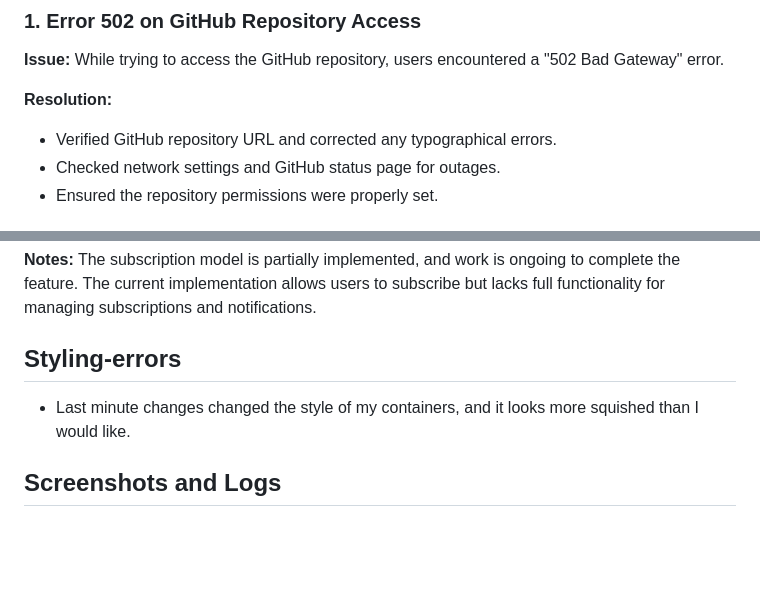
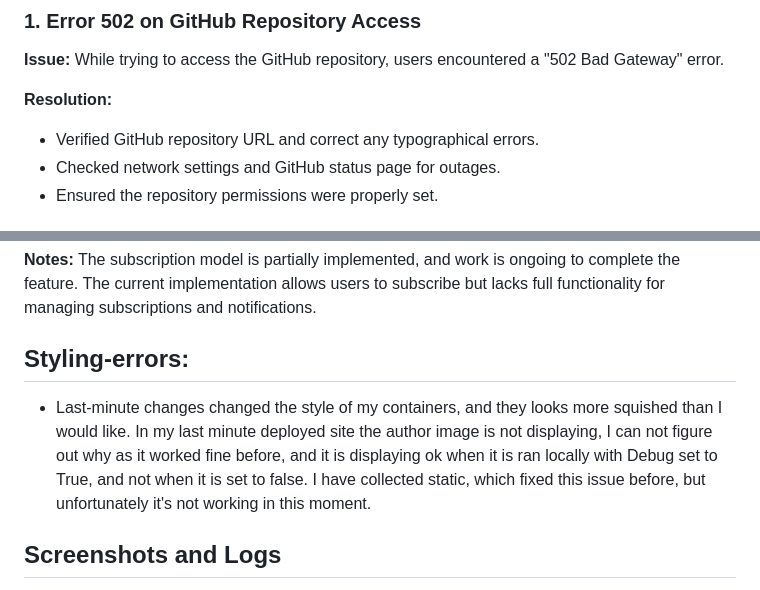
Before and after one commit to kimatron/dive-in, a Markdown page: TESTING.md, 2 parts joined by grey strips. Drawn GitHub-style; blank space fills up the shorter version.

Commit message:
Last tidy up of styles and testing documentation :lipstick: :books:

```diff
--- a/TESTING.md
+++ b/TESTING.md
@@ -125,7 +125,7 @@ During the development and testing phases of the Dive In blog, several issues we
 **Issue:** While trying to access the GitHub repository, users encountered a "502 Bad Gateway" error.
 
 **Resolution:**
-- Verified GitHub repository URL and corrected any typographical errors.
+- Verified GitHub repository URL and correct any typographical errors.
 - Checked network settings and GitHub status page for outages.
 - Ensured the repository permissions were properly set.
 
@@ -235,9 +235,9 @@ During the development and testing phases of the Dive In blog, several issues we
 
 **Notes:** The subscription model is partially implemented, and work is ongoing to complete the feature. The current implementation allows users to subscribe but lacks full functionality for managing subscriptions and notifications.
 
-## Styling-errors
+## Styling-errors:
 
-- Last minute changes changed the style of my containers, and it looks more squished than I would like.
+- Last-minute changes changed the style of my containers, and they looks more squished than I would like. In my last minute deployed site the author image is not displaying, I can not figure out why as it worked fine before, and it is displaying ok when it is ran locally with Debug set to True, and not when it is set to false. I have collected static, which fixed this issue before, but unfortunately it's not working in this moment.
 
 
 
```
